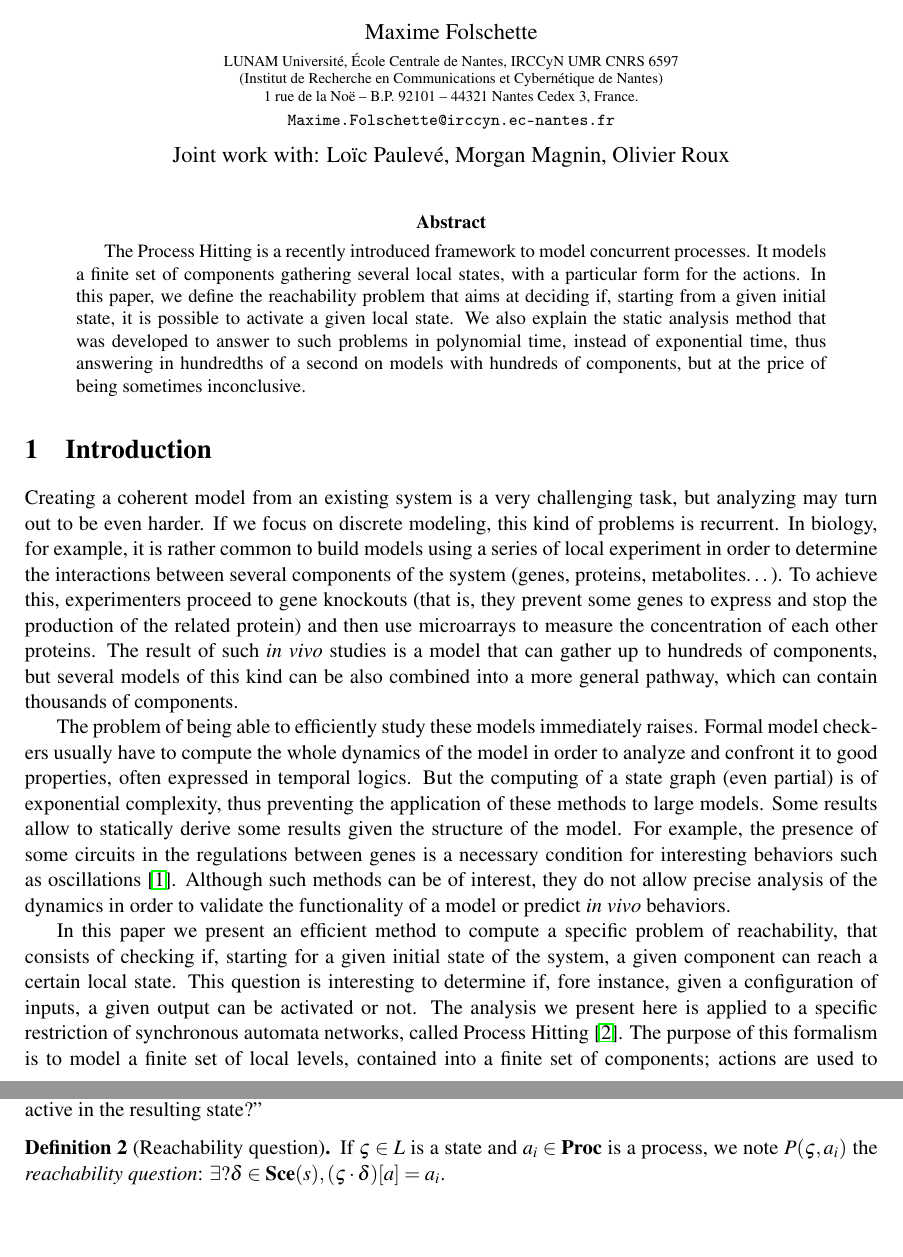
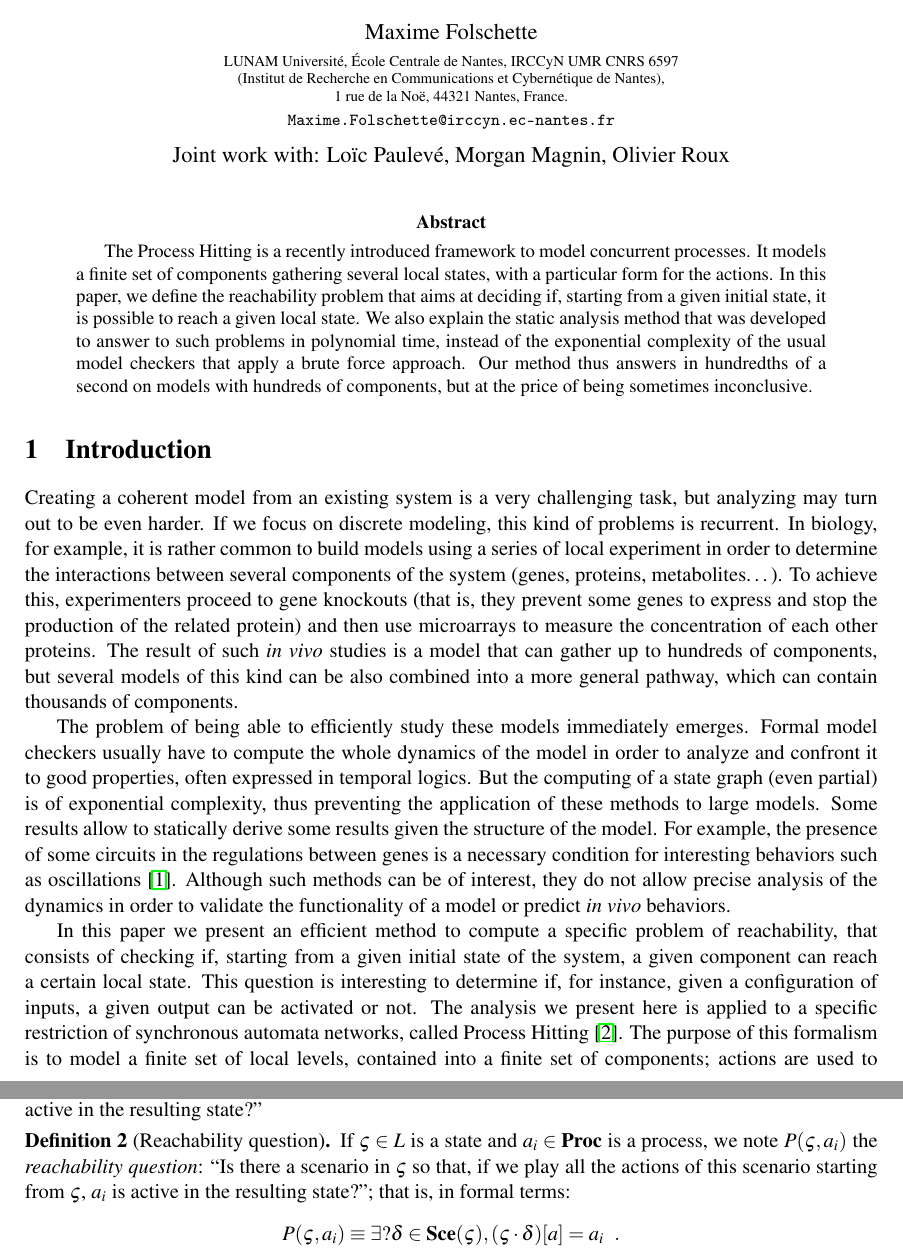
Before and after one commit to MFolschette/movep2014, a LaTeX document (main.tex): two parts of pages 1 and 2 of 6, joined at a grey line, cut so that both start at the same text, the shorter picture padded with empty space. Compiled offline with pdfLaTeX.

Commit message:
fixes after review

```diff
--- a/main.tex
+++ b/main.tex
@@ -325,8 +325,8 @@ font=\footnotesize,inner sep=1pt]
 \author{%
 Maxime Folschette
 \institute{LUNAM Universit\'e, \'Ecole Centrale de Nantes, IRCCyN UMR CNRS 6597\\
-(Institut de Recherche en Communications et Cybern\'etique de Nantes)\\
-1 rue de la No\"e -- B.P. 92101 -- 44321 Nantes Cedex 3, France.}
+(Institut de Recherche en Communications et Cybern\'etique de Nantes),\\
+1 rue de la No\"e, 44321 Nantes, France.}
 \email{Maxime.Folschette@irccyn.ec-nantes.fr}
 \and
 Joint work with:
@@ -347,9 +347,11 @@ The Process Hitting is a recently introduced framework to model concurrent proce
 It models a finite set of components gathering several local states,
 with a particular form for the actions.
 In this paper, we define the reachability problem that aims at deciding if,
-starting from a given initial state, it is possible to activate a given local state.
+starting from a given initial state, it is possible to reach a given local state.
 We also explain the static analysis method that was developed to answer to such problems
-in polynomial time, instead of exponential time, thus answering in hundredths of a second
+in polynomial time, instead of the exponential complexity
+of the usual model checkers that apply a brute force approach.
+Our method thus answers in hundredths of a second
 on models with hundreds of components,
 but at the price of being sometimes inconclusive.
 \end{abstract}
@@ -376,7 +378,7 @@ The result of such \textit{in vivo} studies is a model that can gather up to hun
 but several models of this kind can be also combined into a more general pathway,
 which can contain thousands of components.
 
-The problem of being able to efficiently study these models immediately raises.
+The problem of being able to efficiently study these models immediately emerges.
 Formal model checkers usually have to compute the whole dynamics of the model
 in order to analyze and confront it to good properties,
 often expressed in temporal logics. %, such as in~\cite{Khalis09}.
@@ -396,9 +398,9 @@ In this paper we present an efficient method to compute a specific problem of re
 that consists of checking if,
 %a given local state of a component can be activated from a
 %given initial state.
-starting for a given initial state of the system,
+starting from a given initial state of the system,
 a given component can reach a certain local state.
-This question is interesting to determine if, fore instance, given a configuration of inputs,
+This question is interesting to determine if, for instance, given a configuration of inputs,
 a given output can be activated or not.
 The analysis we present here is applied to a specific restriction of synchronous automata networks,
 called Process Hitting~\cite{PMR10-TCSB}.
@@ -556,7 +558,11 @@ so that a given process is active in the resulting state?”
 \label{def:reachability}
   If $\ctx \in \PHl$ is a state and $a_i \in \Proc$ is a process,
   we note $\Pcai$ the \emph{reachability question}:
-  $\exists? \delta \in \Sce(s), \PHget{(\ctx \play \delta)}{a} = a_i$.
+  “Is there a scenario in $\ctx$ so that,
+  if we play all the actions of this scenario starting from $\ctx$,
+  $a_i$ is active in the resulting state?”;
+  that is, in formal terms:
+  \[\Pcai \equiv \exists? \delta \in \Sce(\ctx), \PHget{(\ctx \play \delta)}{a} = a_i \enspace.\]
 \end{definition}
 
 In fact, this question can be extended in several manners that will not be tackled here.
```
Also changed, not shown: main.tex (38 more changed lines).
